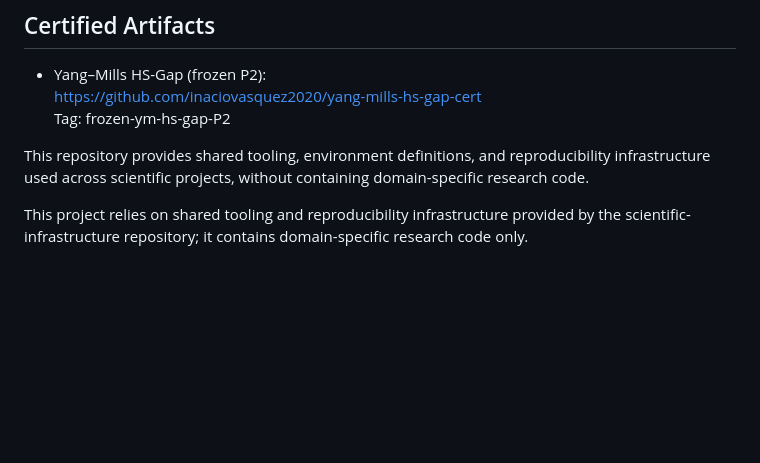
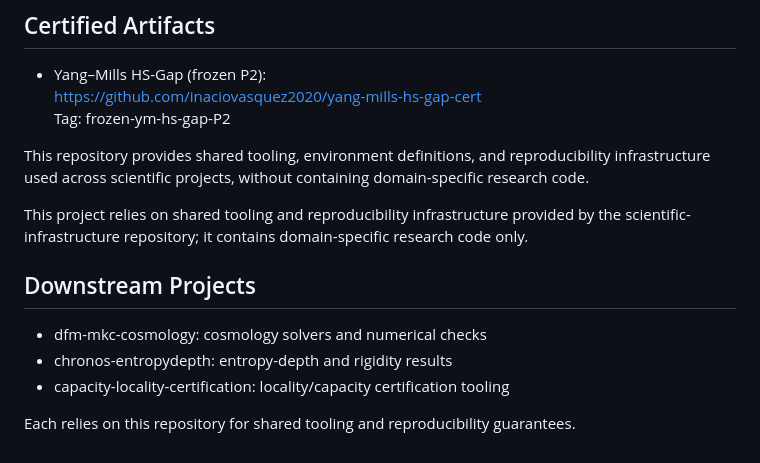
Before and after one commit to inaciovasquez2020/scientific-infrastructure, a Markdown page: README.md, the part around the change. Drawn GitHub-style; blank space fills up the shorter version.

Commit message:
docs: add cross-links to downstream projects

```diff
--- a/README.md
+++ b/README.md
@@ -119,3 +119,11 @@ If you use this repository to reproduce results or deploy URF-related frameworks
 This repository provides shared tooling, environment definitions, and reproducibility infrastructure used across scientific projects, without containing domain-specific research code.
 
 This project relies on shared tooling and reproducibility infrastructure provided by the scientific-infrastructure repository; it contains domain-specific research code only.
+
+## Downstream Projects
+
+- dfm-mkc-cosmology: cosmology solvers and numerical checks
+- chronos-entropydepth: entropy-depth and rigidity results
+- capacity-locality-certification: locality/capacity certification tooling
+
+Each relies on this repository for shared tooling and reproducibility guarantees.
```
